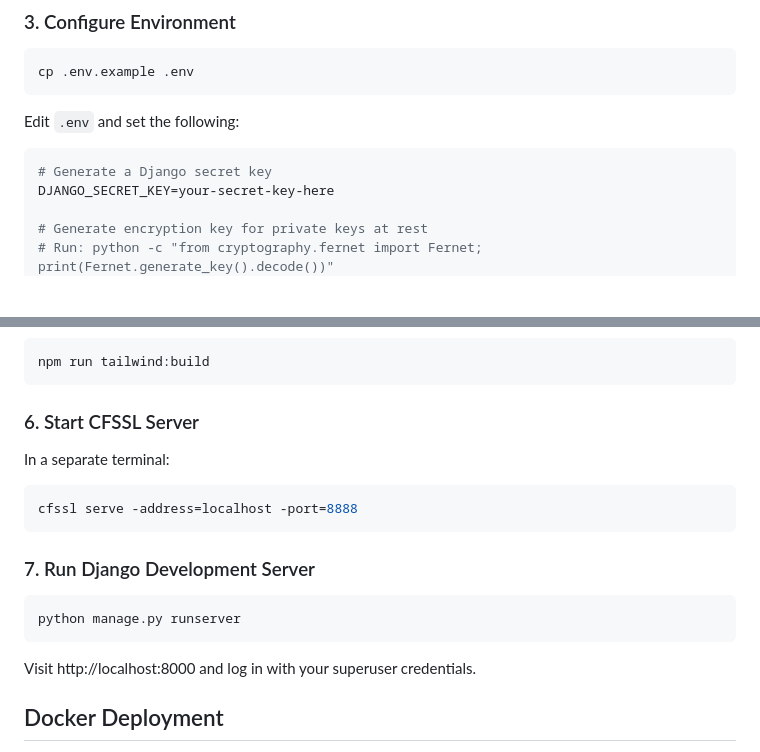
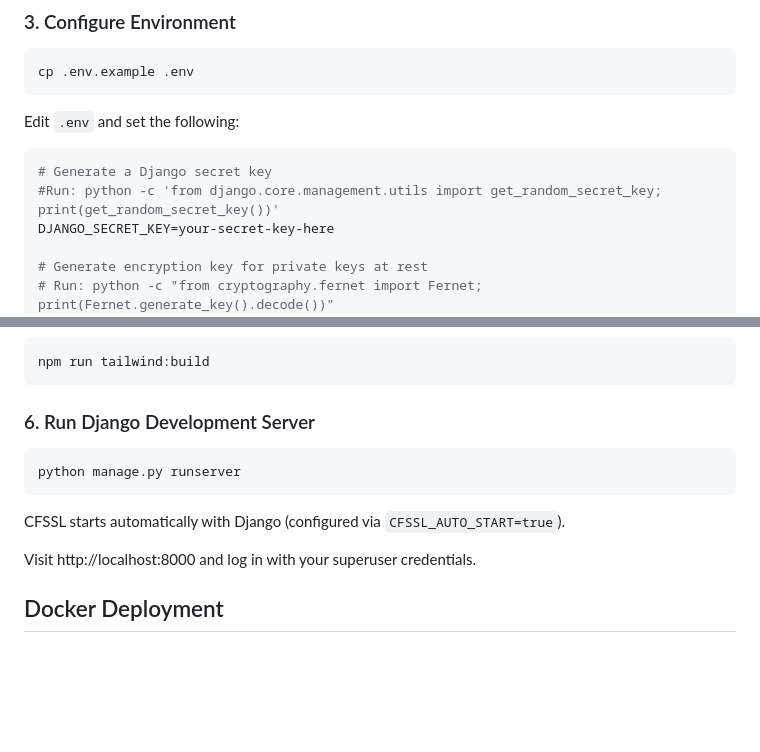
Before and after one commit to TOMFoolery-Labs/pemly, a Markdown page: README.md, 2 parts joined by grey strips. GitHub-like rendering; blank space fills up the shorter version.

Commit message:
Update README: remove manual CFSSL step
CFSSL auto-starts with Django, so the separate terminal step is no longer needed.

🤖 Generated with [Claude Code](https://claude.com/claude-code)

Co-Authored-By: Claude Opus 4.5 <noreply@anthropic.com>

````diff
--- a/README.md
+++ b/README.md
@@ -78,6 +78,7 @@ Edit `.env` and set the following:
 
 ```bash
 # Generate a Django secret key
+#Run: python -c 'from django.core.management.utils import get_random_secret_key; print(get_random_secret_key())'
 DJANGO_SECRET_KEY=your-secret-key-here
 
 # Generate encryption key for private keys at rest
@@ -101,19 +102,13 @@ python manage.py createsuperuser
 npm run tailwind:build
 ```
 
-### 6. Start CFSSL Server
-
-In a separate terminal:
-
-```bash
-cfssl serve -address=localhost -port=8888
-```
-
-### 7. Run Django Development Server
+### 6. Run Django Development Server
 
 ```bash
 python manage.py runserver
 ```
+
+CFSSL starts automatically with Django (configured via `CFSSL_AUTO_START=true`).
 
 Visit http://localhost:8000 and log in with your superuser credentials.
 
````
